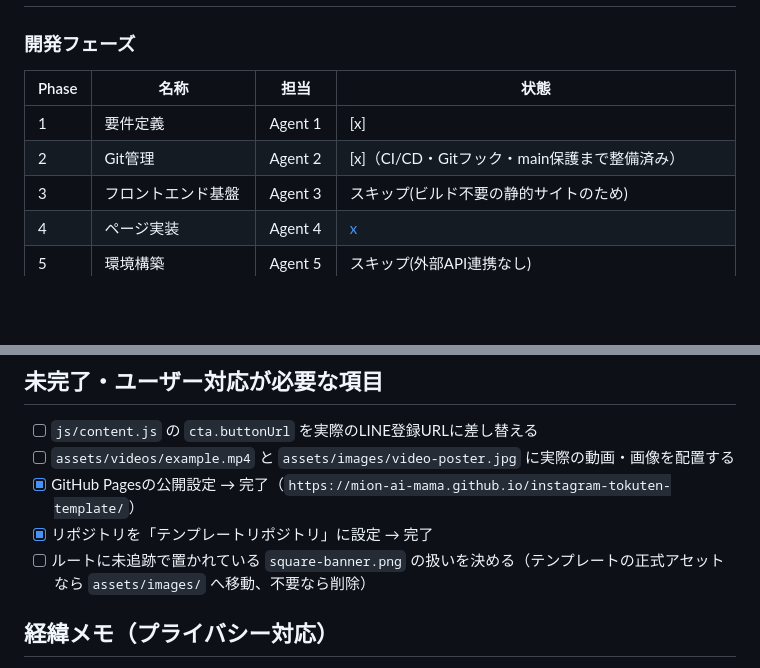
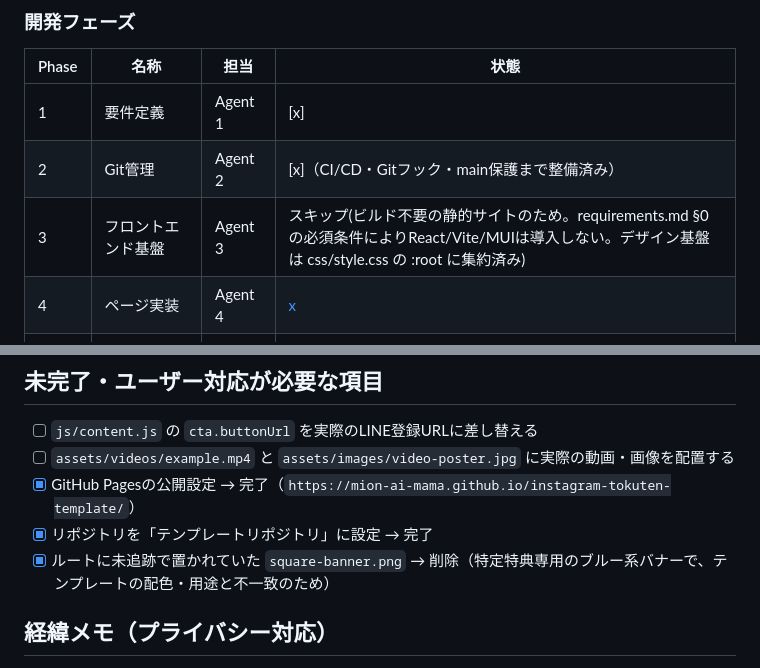
Before and after one commit to mion-ai-mama/instagram-tokuten-template, a Markdown page: docs/SCOPE_PROGRESS.md, 2 parts joined by grey strips. Rendered like a GitHub page; blank space fills up the shorter version.

Commit message:
🕒 2026-09-15 12:15:32
Phase 3判定: フロントエンド基盤をスキップ確定・未使用アセット削除

- requirements.md §0の必須条件（ビルド工程なし）によりReact/Vite/MUIは導入しない判断を記録
- デザイン基盤は css/style.css の :root（デザイントークン）に集約済みであることを確認
- 未追跡だった square-banner.png を削除（特定特典専用のブルー系バナーでテンプレートの配色と不一致）
- SCOPE_PROGRESS の未完了項目を消化

Co-Authored-By: Claude Opus 5 (1M context) <noreply@anthropic.com>

```diff
--- a/docs/SCOPE_PROGRESS.md
+++ b/docs/SCOPE_PROGRESS.md
@@ -22,7 +22,7 @@
 |-------|------|------|------|
 | 1 | 要件定義 | Agent 1 | [x] |
 | 2 | Git管理 | Agent 2 | [x]（CI/CD・Gitフック・main保護まで整備済み） |
-| 3 | フロントエンド基盤 | Agent 3 | スキップ(ビルド不要の静的サイトのため) |
+| 3 | フロントエンド基盤 | Agent 3 | スキップ(ビルド不要の静的サイトのため。requirements.md §0 の必須条件によりReact/Vite/MUIは導入しない。デザイン基盤は css/style.css の :root に集約済み) |
 | 4 | ページ実装 | Agent 4 | [x](本セッションで完成ページを実装) |
 | 5 | 環境構築 | Agent 5 | スキップ(外部API連携なし) |
 | 6 | バックエンド計画 | Agent 6 | スキップ(バックエンドなし) |
@@ -56,7 +56,7 @@
 - [ ] `assets/videos/example.mp4` と `assets/images/video-poster.jpg` に実際の動画・画像を配置する
 - [x] GitHub Pagesの公開設定 → 完了（`https://mion-ai-mama.github.io/instagram-tokuten-template/`）
 - [x] リポジトリを「テンプレートリポジトリ」に設定 → 完了
-- [ ] ルートに未追跡で置かれている `square-banner.png` の扱いを決める（テンプレートの正式アセットなら `assets/images/` へ移動、不要なら削除）
+- [x] ルートに未追跡で置かれていた `square-banner.png` → 削除（特定特典専用のブルー系バナーで、テンプレートの配色・用途と不一致のため）
 
 ## 経緯メモ（プライバシー対応）
 
```
